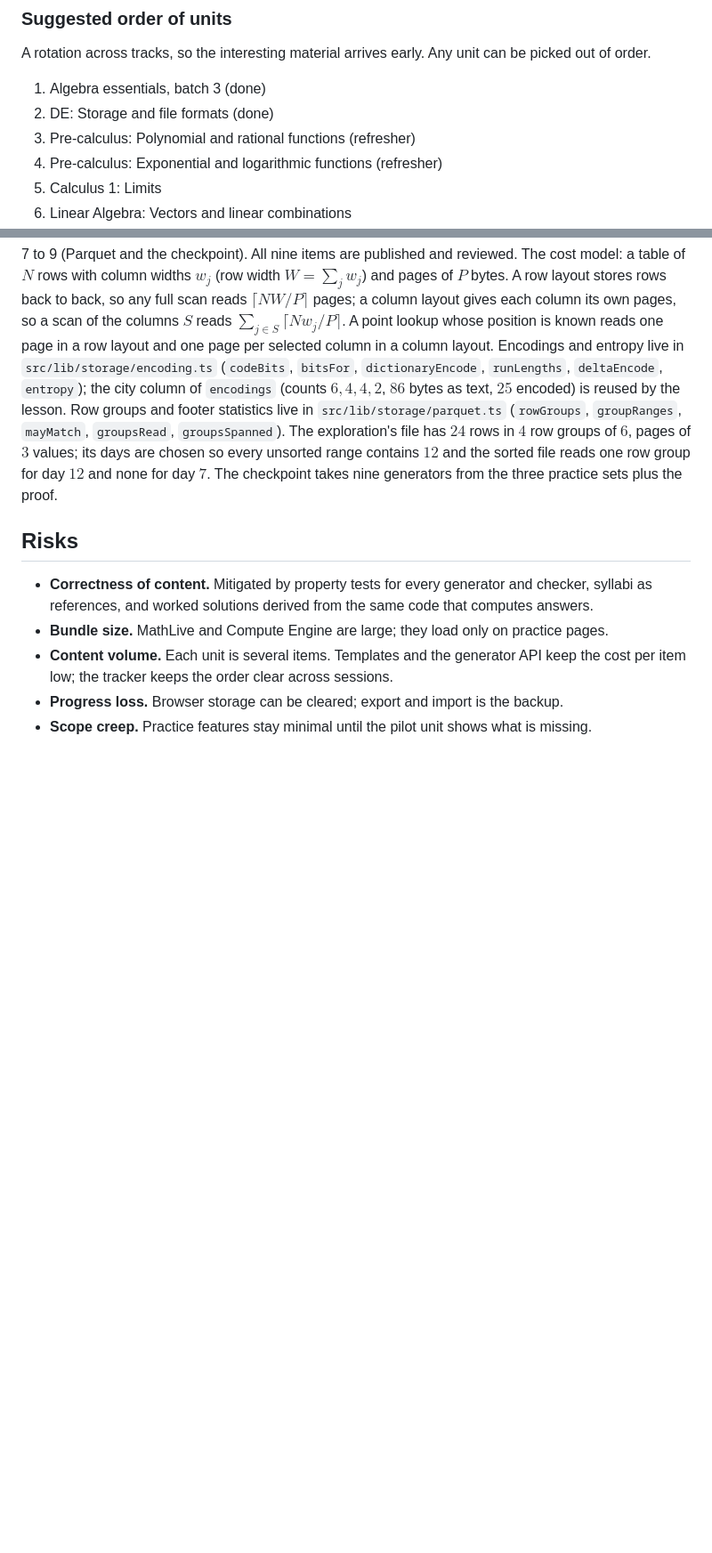
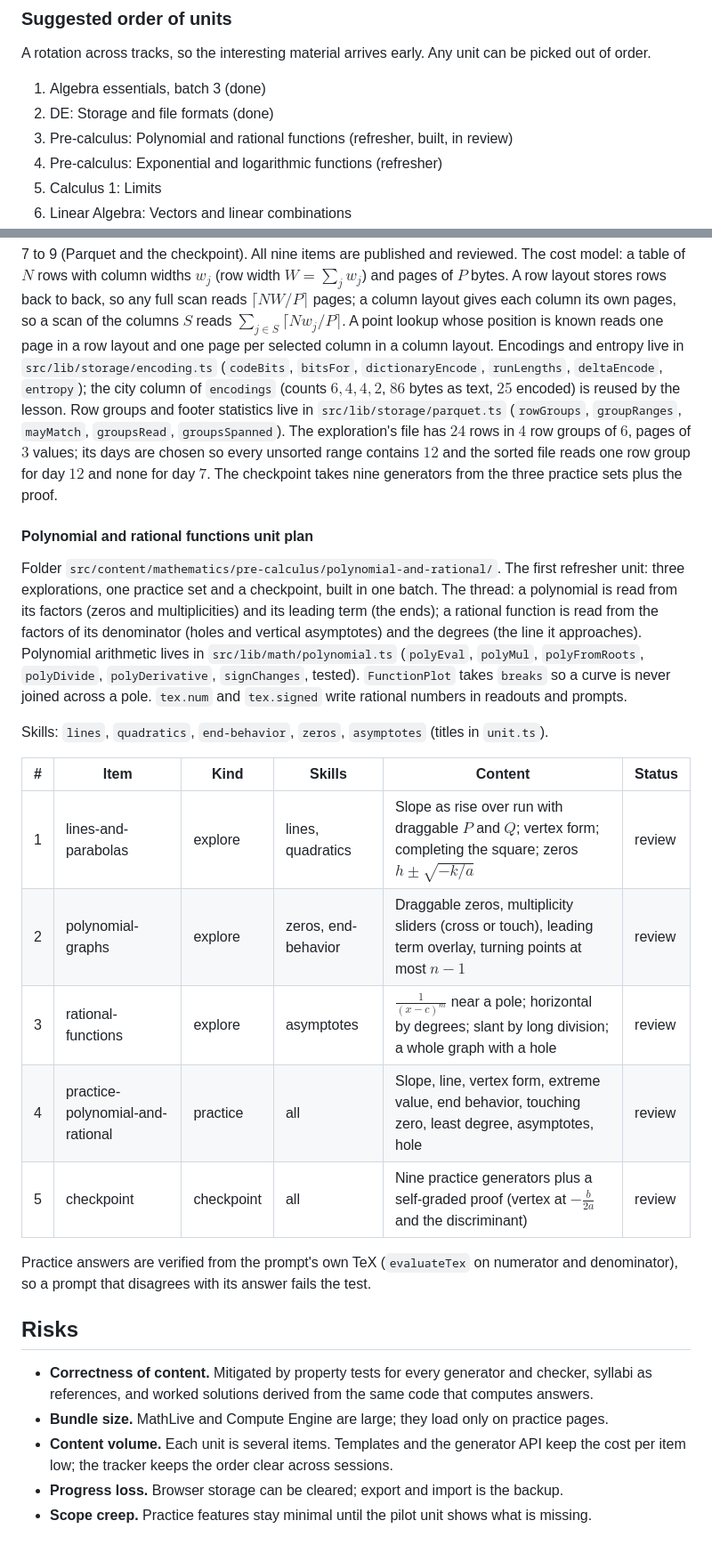
Before and after one commit to daniekans/lumen, a Markdown page: docs/LEARNING_PLATFORM.md, 2 parts joined by grey strips. Shown at 89% size. Drawn GitHub-style; blank space fills up the shorter version.

Commit message:
docs: track polynomial and rational functions unit

```diff
--- a/docs/LEARNING_PLATFORM.md
+++ b/docs/LEARNING_PLATFORM.md
@@ -231,7 +231,7 @@ order.
 
 1. Algebra essentials, batch 3 (done)
 2. DE: Storage and file formats (done)
-3. Pre-calculus: Polynomial and rational functions (refresher)
+3. Pre-calculus: Polynomial and rational functions (refresher, built, in review)
 4. Pre-calculus: Exponential and logarithmic functions (refresher)
 5. Calculus 1: Limits
 6. Linear Algebra: Vectors and linear combinations
@@ -433,6 +434,30 @@ $4$ row groups of $6$, pages of $3$ values; its days are chosen so every unsorte
 $12$ and the sorted file reads one row group for day $12$ and none for day $7$. The checkpoint takes
 nine generators from the three practice sets plus the proof.
 
+#### Polynomial and rational functions unit plan
+
+Folder `src/content/mathematics/pre-calculus/polynomial-and-rational/`. The first refresher unit:
+three explorations, one practice set and a checkpoint, built in one batch. The thread: a polynomial
+is read from its factors (zeros and multiplicities) and its leading term (the ends); a rational
+function is read from the factors of its denominator (holes and vertical asymptotes) and the degrees
+(the line it approaches). Polynomial arithmetic lives in `src/lib/math/polynomial.ts` (`polyEval`,
+`polyMul`, `polyFromRoots`, `polyDivide`, `polyDerivative`, `signChanges`, tested).
+`FunctionPlot` takes `breaks` so a curve is never joined across a pole. `tex.num` and `tex.signed`
+write rational numbers in readouts and prompts.
+
+Skills: `lines`, `quadratics`, `end-behavior`, `zeros`, `asymptotes` (titles in `unit.ts`).
+
+| #   | Item                             | Kind       | Skills              | Content                                                                                                          | Status |
+| --- | -------------------------------- | ---------- | ------------------- | ---------------------------------------------------------------------------------------------------------------- | ------ |
+| 1   | lines-and-parabolas              | explore    | lines, quadratics   | Slope as rise over run with draggable $P$ and $Q$; vertex form; completing the square; zeros $h \pm \sqrt{-k/a}$ | review |
+| 2   | polynomial-graphs                | explore    | zeros, end-behavior | Draggable zeros, multiplicity sliders (cross or touch), leading term overlay, turning points at most $n - 1$     | review |
+| 3   | rational-functions               | explore    | asymptotes          | $\frac{1}{(x - c)^m}$ near a pole; horizontal by degrees; slant by long division; a whole graph with a hole      | review |
+| 4   | practice-polynomial-and-rational | practice   | all                 | Slope, line, vertex form, extreme value, end behavior, touching zero, least degree, asymptotes, hole             | review |
+| 5   | checkpoint                       | checkpoint | all                 | Nine practice generators plus a self-graded proof (vertex at $-\frac{b}{2a}$ and the discriminant)               | review |
+
+Practice answers are verified from the prompt's own TeX (`evaluateTex` on numerator and denominator),
+so a prompt that disagrees with its answer fails the test.
+
 ## Risks
 
 - **Correctness of content.** Mitigated by property tests for every generator and checker, syllabi as
```
Also changed, not shown: other parts of docs/LEARNING_PLATFORM.md (+1 -0 lines), CLAUDE.md (+3 -0 lines), docs/ROADMAP.md (+9 -3 lines).
